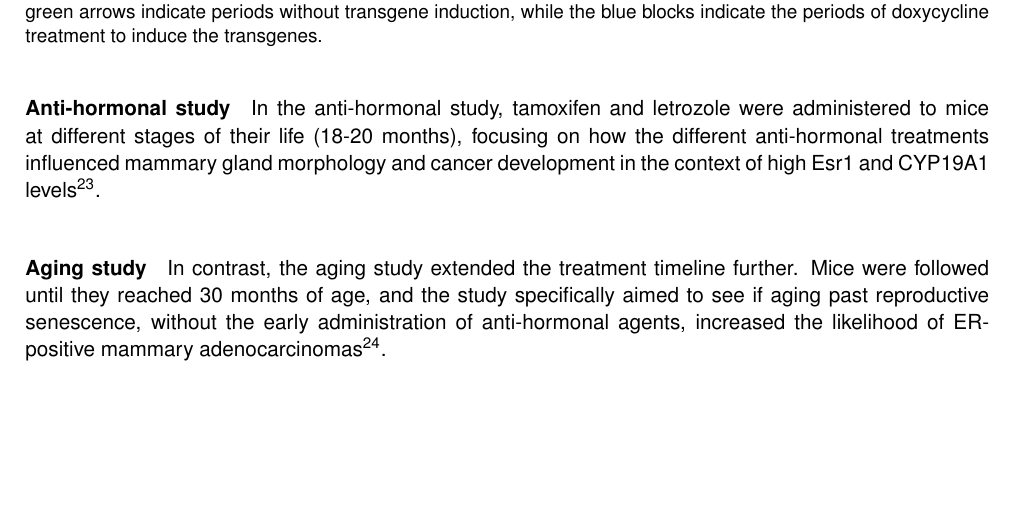
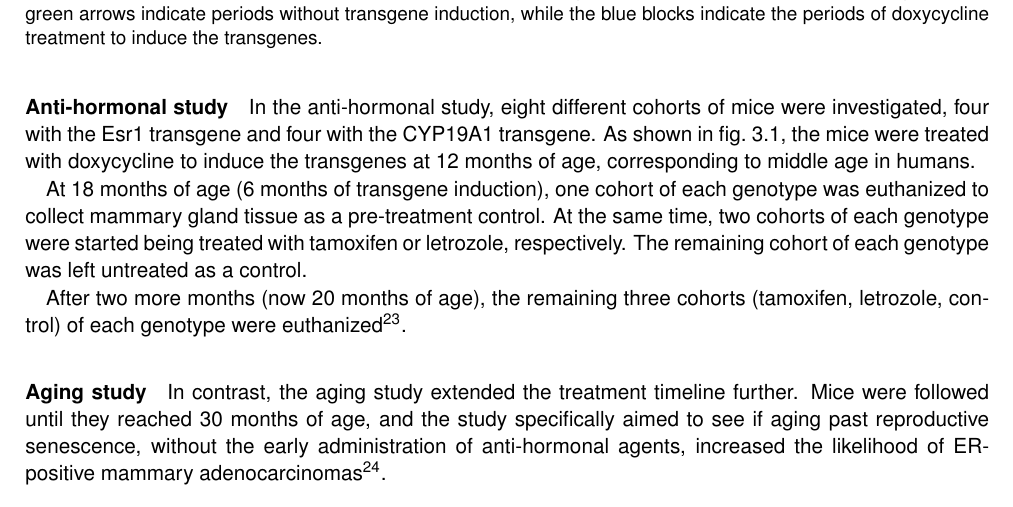
Before and after one commit to nictru/bsc-thesis, a LaTeX thesis (main.tex, which reads chapters/3_materials_and_methods/1_data.tex): part of page 26 of 59, cut so that both start at the same text, the shorter picture padded with empty space. Compiled offline with pdfLaTeX.

Commit message:
Update anti-hormonal study description

```diff
--- a/chapters/3_materials_and_methods/1_data.tex
+++ b/chapters/3_materials_and_methods/1_data.tex
@@ -72,11 +72,22 @@ the transgene induction, as well as the subsequent treatment with anti-hormonal
 therapies.
 
 \paragraph{Anti-hormonal study}
-In the anti-hormonal study, tamoxifen and letrozole were administered to mice
-at different stages of their life (18-20 months), focusing on how the different
-anti-hormonal treatments influenced mammary gland morphology and cancer
-development in the context of high Esr1 and CYP19A1
-levels\supercite{furth_esr1_2023}.
+In the anti-hormonal study, eight different cohorts of mice were investigated,
+four with the Esr1 transgene and four with the CYP19A1 transgene.
+As shown in \cref{fig:dataset_timeline}, the mice were treated with doxycycline
+to induce the transgenes at 12 months of age, corresponding to middle age in
+humans.
+
+At 18 months of age (6 months of transgene induction), one cohort of each
+genotype was euthanized to collect mammary gland tissue as a pre-treatment
+control.
+At the same time, two cohorts of each genotype were started being treated with
+tamoxifen or letrozole, respectively.
+The remaining cohort of each genotype was left untreated as a control.
+
+After two more months (now 20 months of age), the remaining three cohorts
+(tamoxifen, letrozole, control) of each genotype were
+euthanized\supercite{furth_esr1_2023}.
 
 \paragraph{Aging study}
 In contrast, the aging study extended the treatment timeline further.
```
